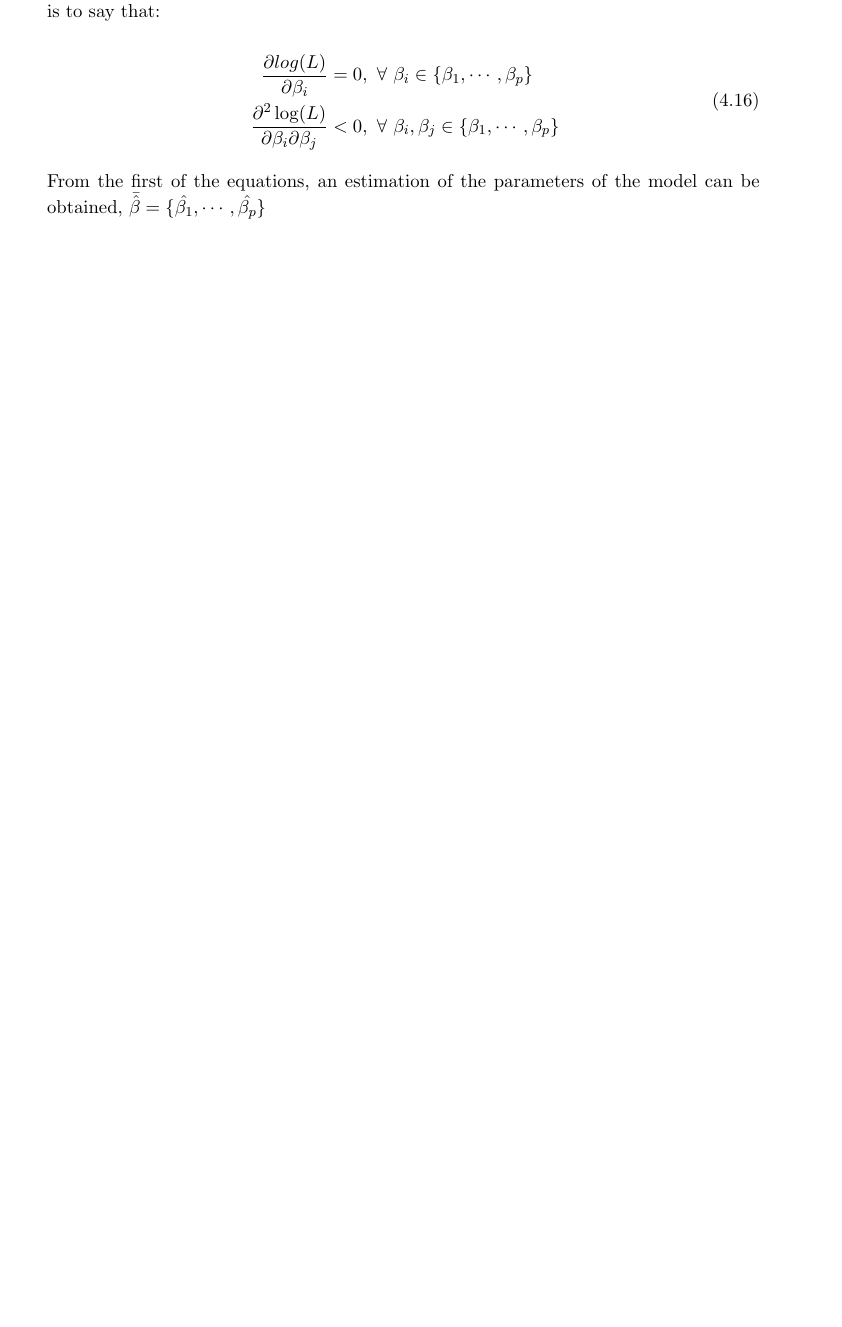
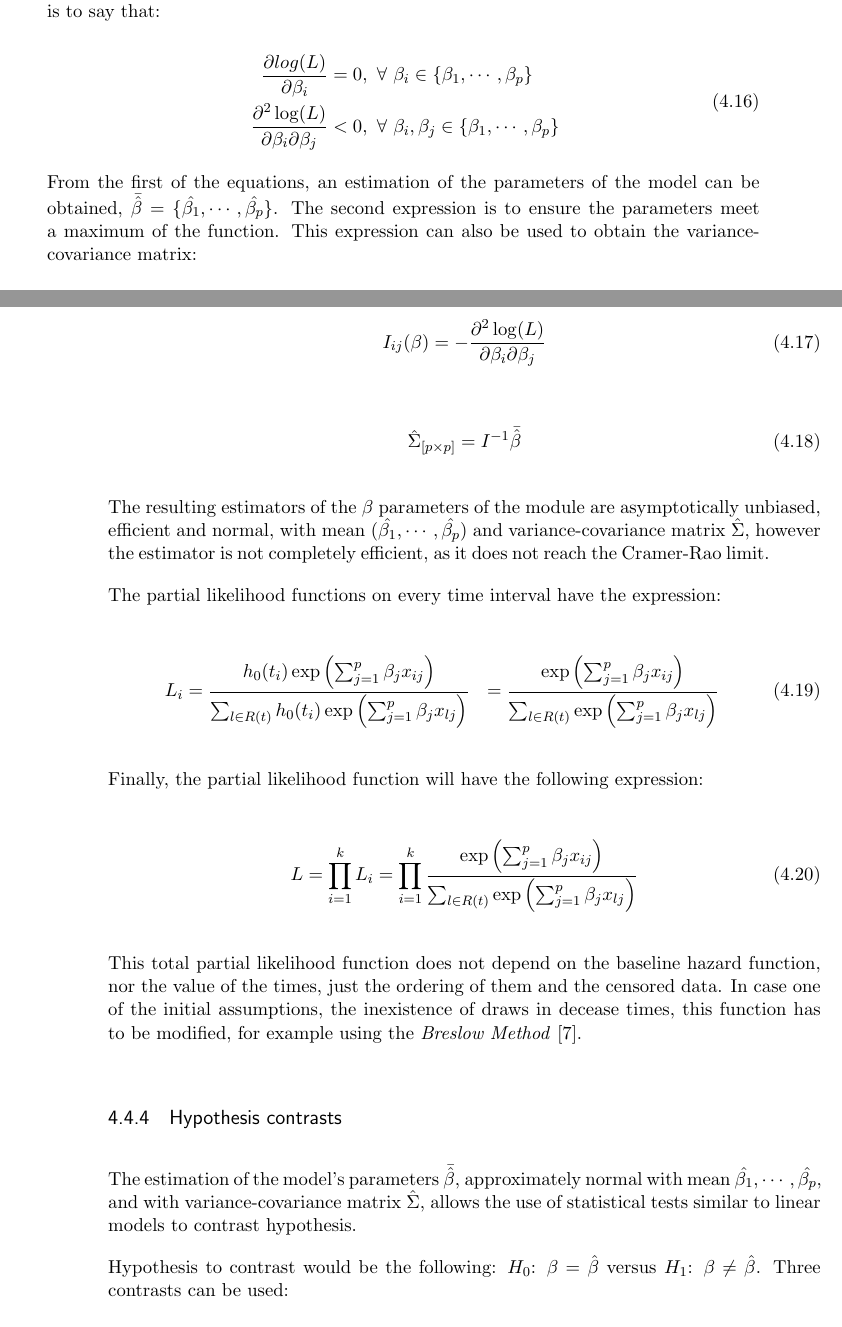
Before and after one commit to mateoalvarez/survival_analysis, a LaTeX thesis (paper/Survival_analysis_over_stackoverflow.tex): part of page 51 of 61 before the commit and two parts of pages 51 and 52 of 64 after it, the two joined at a grey line, cut so that both start at the same text, the shorter picture padded with empty space. The pictures show the PDF file paper/Survival_analysis_over_stackoverflow.pdf that the author committed with the source.

Commit message:
Added partial likelihood formulae

```diff
--- a/paper/Survival_analysis_over_stackoverflow.tex
+++ b/paper/Survival_analysis_over_stackoverflow.tex
@@ -1063,9 +1085,56 @@
         \label{eq:cox-max-likelihood-conditions}
       \end{equation}
 
-      From the first of the equations, an estimation of the parameters of the model can be obtained, $\bar{\hat{\beta}} = \{\hat{\beta_1},\cdots,\hat{\beta_p}\}$. The second expression is to ensure the parameters meet a maximum of the function...
+      From the first of the equations, an estimation of the parameters of the model can be obtained, $\bar{\hat{\beta}} = \{\hat{\beta_1},\cdots,\hat{\beta_p}\}$. The second expression is to ensure the parameters meet a maximum of the function. This expression can also be used to obtain the variance-covariance matrix:
 
-      The estimator obtained by the method of maximum partial likelihood is asymptotically unbiased, efficient and normal
+      \begin{equation}
+        I_{ij}(\beta) = - \frac{\partial^2\log(L)}{\partial\beta_i\partial\beta_j}
+        \label{eq:cox-information matrix}
+      \end{equation}
+
+      \begin{equation}
+        \hat{\Sigma}_{[p\times p]} = I ^{-1} \bar{\hat{\beta}}
+        \label{eq:cox-variance-covariance-matrix-estimated}
+      \end{equation}
+
+      The resulting estimators of the $\beta$ parameters of the module are asymptotically unbiased, efficient and normal, with mean $(\hat{\beta_1},\cdots,\hat{\beta_p})$ and variance-covariance matrix $\hat{\Sigma}$, however the estimator is not completely efficient, as it does not reach the Cramer-Rao limit.
+
+      The partial likelihood functions on every time interval have the expression:
+
+      \begin{equation}
+        \begin{aligned}
+          L_i & = \frac{h_0(t_i)\exp\left(\sum_{j=1}^p\beta_jx_{ij}\right)}{\sum_{l\in R(t)}h_0(t_i)\exp\left(\sum_{j=1}^p\beta_jx_{lj}\right)}
+          & = \frac{\exp\left(\sum_{j=1}^p\beta_jx_{ij}\right)}{\sum_{l\in R(t)}\exp\left(\sum_{j=1}^p\beta_jx_{lj}\right)}
+        \end{aligned}
+        \label{eq:cox-partial-likelihood-expression}
+      \end{equation}
+
+      Finally, the partial likelihood function will have the following expression:
+
+      \begin{equation}
+        L = \prod_{i=1}^k L_i= \prod_{i=1}^k \frac{\exp\left(\sum_{j=1}^p\beta_jx_{ij}\right)}{\sum_{l\in R(t)}\exp\left(\sum_{j=1}^p\beta_jx_{lj}\right)}
+        \label{eq:cox-total-partial-likelihood-function}
+      \end{equation}
+
+      This total partial likelihood function does not depend on the baseline hazard function, nor the value of the times, just the ordering of them and the censored data. In case one of the initial assumptions, the inexistence of draws in decease times, this function has to be modified, for example using the \emph{Breslow Method} \cite{breslow-method}.
+
+    \subsection{Hypothesis contrasts}
+
+      The estimation of the model's parameters $\bar{\hat{\beta}}$, approximately normal with mean ${\hat{\beta_1},\cdots,\hat{\beta_p}}$, and with variance-covariance matrix $\hat{\Sigma}$, allows the use of statistical tests similar to linear models to contrast hypothesis.
+
+      Hypothesis to contrast would be the following: $H_0$: $\beta=\hat{\beta}$ versus $H_1$: $\beta\neq\hat{\beta}$. Three contrasts can be used:
+
+      \subsubsection{Wald contrast}
+
+      \subsubsection{Likelihood ratio contrast}
+
+      \subsubsection{Score contrast (Log Rank)}
+
+
+
+
+
+
 
     \subsection{Main advantages of Cox Model}
 
```
Also changed, not shown: paper/sample.bib (+8 -0 lines), paper/Survival_analysis_over_stackoverflow.bbl, paper/Survival_analysis_over_stackoverflow.pdf, paper/images/Kaplan-meier-graph.png (added), paper/Survival_analysis_over_stackoverflow.tex (26 more changed lines), 5 other files.
